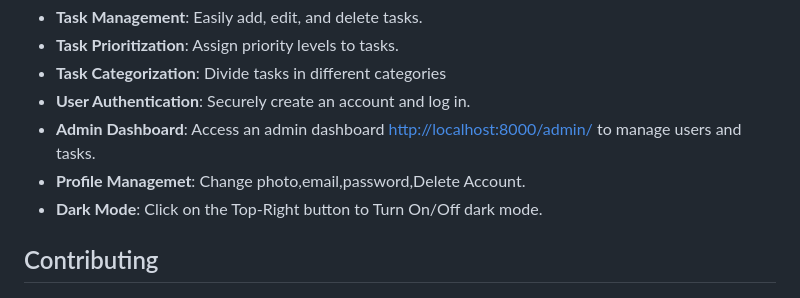
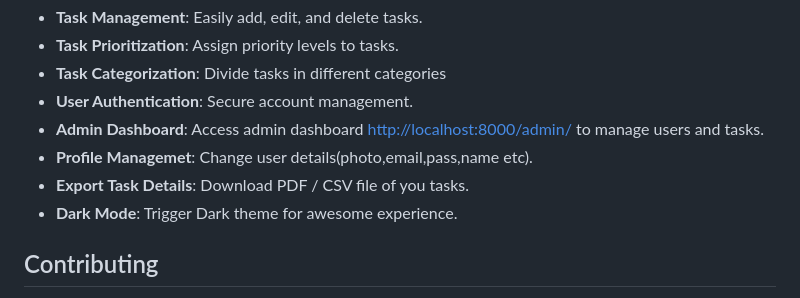
Before and after one commit to NAHIAN-19/Todo-List-Django, a Markdown page: README.md, the part around the change. GitHub-like rendering.

```diff
--- a/README.md
+++ b/README.md
@@ -71,10 +71,11 @@ The Todo_List Django Web App offers the following features:
 - **Task Management**: Easily add, edit, and delete tasks.
 - **Task Prioritization**: Assign priority levels to tasks.
 - **Task Categorization**: Divide tasks in different categories
-- **User Authentication**: Securely create an account and log in.
-- **Admin Dashboard**: Access an admin dashboard [http://localhost:8000/admin/](http://localhost:8000/admin/) to manage users and tasks.
-- **Profile Managemet**: Change photo,email,password,Delete Account.
-- **Dark Mode**: Click on the Top-Right button to Turn On/Off dark mode.
+- **User Authentication**: Secure account management.
+- **Admin Dashboard**: Access admin dashboard [http://localhost:8000/admin/](http://localhost:8000/admin/) to manage users and tasks.
+- **Profile Managemet**: Change user details(photo,email,pass,name etc).
+- **Export Task Details**: Download PDF / CSV file of you tasks.
+- **Dark Mode**: Trigger Dark theme for awesome experience.
 
 ## Contributing
 
```
